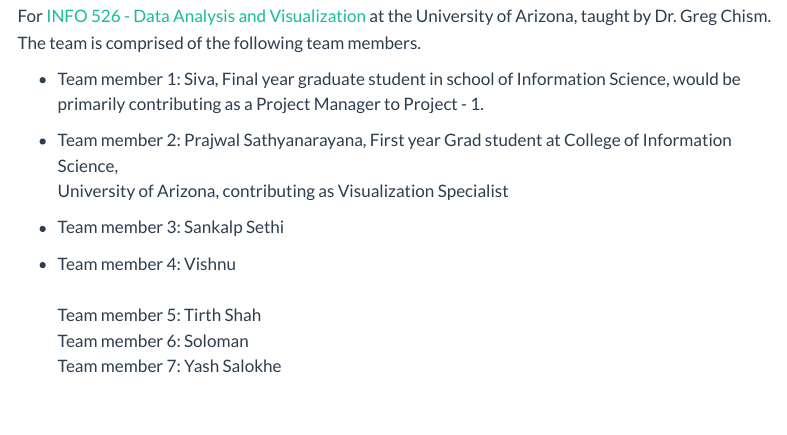
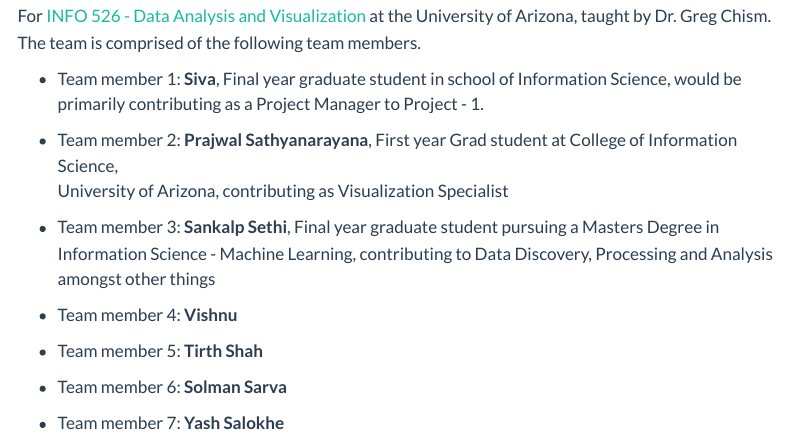
Before and after one commit to INFO-526-F24/project-01-MildCats, a Quarto document (about.qmd): the page in a window 1100 px wide, from 160 px down. Rendered offline with R 4.5, knitr and Pandoc in place of Quarto, with nearby package versions; menus at the side of the page are left out.

Commit message:
Updated index, about and proposal pages

```diff
--- a/about.qmd
+++ b/about.qmd
@@ -6,18 +6,17 @@
 
 This project was developed by **\[Mild Cats\]** For [INFO 526 - Data Analysis and Visualization](https://datavizaz.org/) at the University of Arizona, taught by Dr. Greg Chism. The team is comprised of the following team members.
 
+-   Team member 1: **Siva**, Final year graduate student in school of Information Science, would be primarily contributing as a Project Manager to Project - 1.
 
-
--   Team member 1: Siva, Final year graduate student in school of Information Science, would be primarily contributing as a Project Manager to Project - 1.
-
-
--   Team member 2: Prajwal Sathyanarayana, First year Grad student at College of Information Science, \
+-   Team member 2: **Prajwal Sathyanarayana**, First year Grad student at College of Information Science,\
     University of Arizona, contributing as Visualization Specialist
 
--   Team member 3: Sankalp Sethi
+-   Team member 3: **Sankalp Sethi**, Final year graduate student pursuing a Masters Degree in Information Science - Machine Learning, contributing to Data Discovery, Processing and Analysis amongst other things
 
--   Team member 4: Vishnu\
-    \
-    Team member 5: Tirth Shah\
-    Team member 6: Soloman\
-    Team member 7: Yash Salokhe
+-   Team member 4: **Vishnu**
+
+-   Team member 5: **Tirth Shah**
+
+-   Team member 6: **Solman Sarva**
+
+-   Team member 7: **Yash Salokhe**
```
Also changed, not shown: index.qmd (+8 -4 lines), proposal.qmd (+2 -2 lines), 1 other file.
